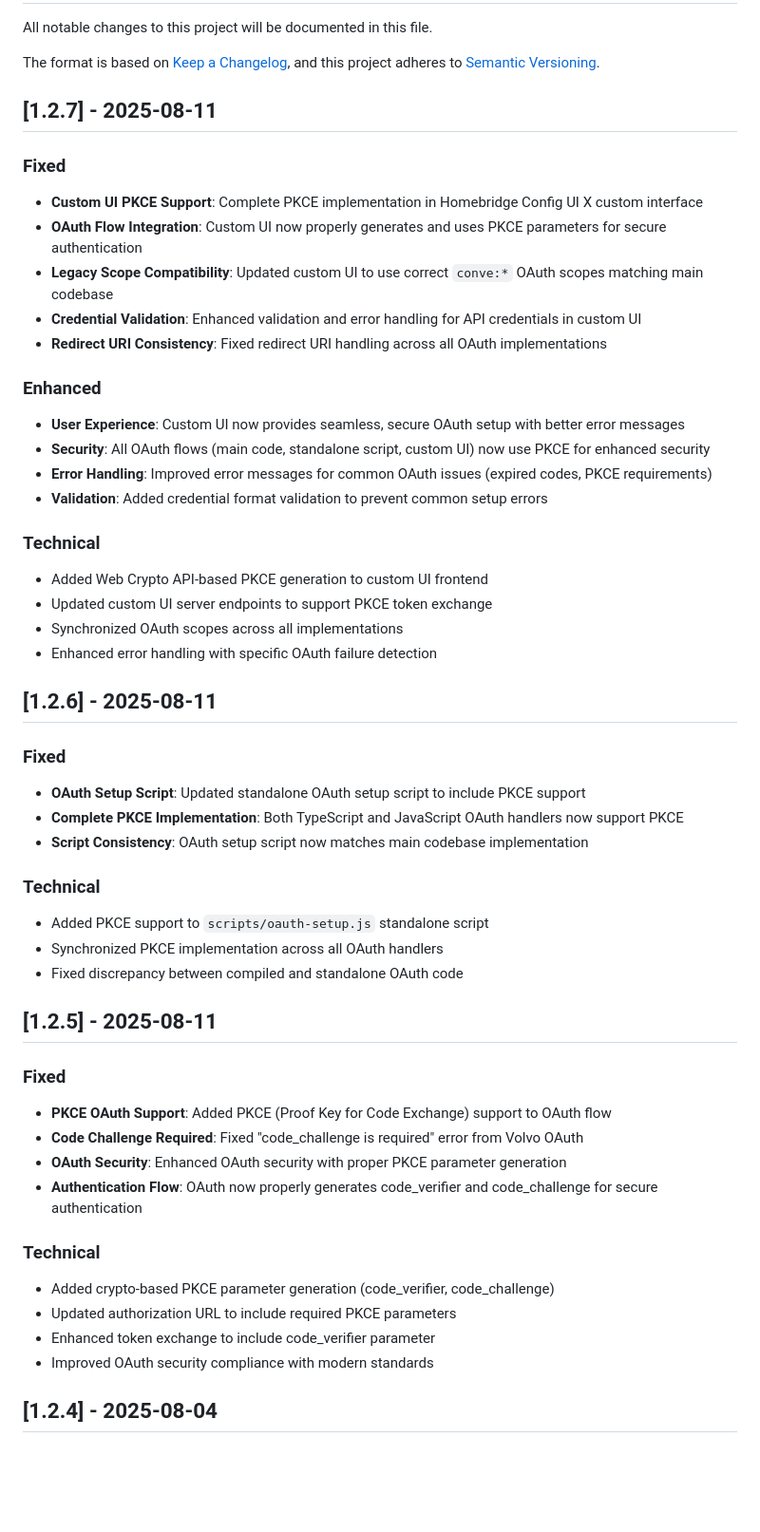
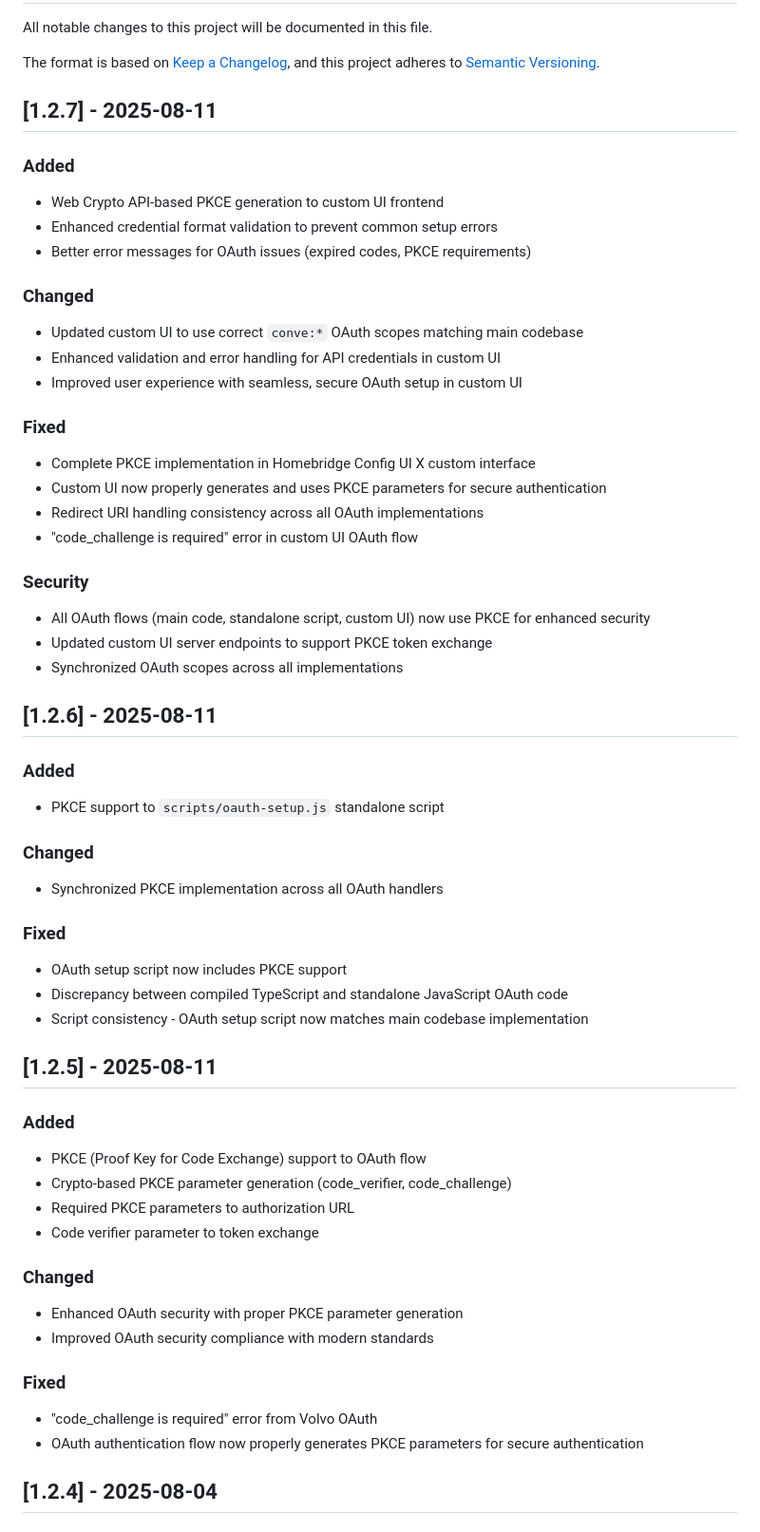
Before and after one commit to jcfield-boop/homebridge-volvoEX30, a Markdown page: CHANGELOG.md, the part around one of its changes. Shown at 95% size. Rendered like a GitHub page; blank space fills up the shorter version.

```diff
--- a/CHANGELOG.md
+++ b/CHANGELOG.md
@@ -7,50 +7,55 @@ and this project adheres to [Semantic Versioning](https://semver.org/spec/v2.0.0
 
 ## [1.2.7] - 2025-08-11
 
+### Added
+- Web Crypto API-based PKCE generation to custom UI frontend
+- Enhanced credential format validation to prevent common setup errors
+- Better error messages for OAuth issues (expired codes, PKCE requirements)
+
+### Changed
+- Updated custom UI to use correct `conve:*` OAuth scopes matching main codebase
+- Enhanced validation and error handling for API credentials in custom UI
+- Improved user experience with seamless, secure OAuth setup in custom UI
+
 ### Fixed
-- **Custom UI PKCE Support**: Complete PKCE implementation in Homebridge Config UI X custom interface
-- **OAuth Flow Integration**: Custom UI now properly generates and uses PKCE parameters for secure authentication
-- **Legacy Scope Compatibility**: Updated custom UI to use correct `conve:*` OAuth scopes matching main codebase
-- **Credential Validation**: Enhanced validation and error handling for API credentials in custom UI
-- **Redirect URI Consistency**: Fixed redirect URI handling across all OAuth implementations
+- Complete PKCE implementation in Homebridge Config UI X custom interface
+- Custom UI now properly generates and uses PKCE parameters for secure authentication
+- Redirect URI handling consistency across all OAuth implementations
+- "code_challenge is required" error in custom UI OAuth flow
 
-### Enhanced
-- **User Experience**: Custom UI now provides seamless, secure OAuth setup with better error messages
-- **Security**: All OAuth flows (main code, standalone script, custom UI) now use PKCE for enhanced security
-- **Error Handling**: Improved error messages for common OAuth issues (expired codes, PKCE requirements)
-- **Validation**: Added credential format validation to prevent common setup errors
-
-### Technical
-- Added Web Crypto API-based PKCE generation to custom UI frontend
+### Security
+- All OAuth flows (main code, standalone script, custom UI) now use PKCE for enhanced security
 - Updated custom UI server endpoints to support PKCE token exchange
 - Synchronized OAuth scopes across all implementations
-- Enhanced error handling with specific OAuth failure detection
 
 ## [1.2.6] - 2025-08-11
 
+### Added
+- PKCE support to `scripts/oauth-setup.js` standalone script
+
+### Changed
+- Synchronized PKCE implementation across all OAuth handlers
+
 ### Fixed
-- **OAuth Setup Script**: Updated standalone OAuth setup script to include PKCE support
-- **Complete PKCE Implementation**: Both TypeScript and JavaScript OAuth handlers now support PKCE
-- **Script Consistency**: OAuth setup script now matches main codebase implementation
-
-### Technical
-- Added PKCE support to `scripts/oauth-setup.js` standalone script
-- Synchronized PKCE implementation across all OAuth handlers
-- Fixed discrepancy between compiled and standalone OAuth code
+- OAuth setup script now includes PKCE support
+- Discrepancy between compiled TypeScript and standalone JavaScript OAuth code
+- Script consistency - OAuth setup script now matches main codebase implementation
 
 ## [1.2.5] - 2025-08-11
 
+### Added
+- PKCE (Proof Key for Code Exchange) support to OAuth flow
+- Crypto-based PKCE parameter generation (code_verifier, code_challenge)
+- Required PKCE parameters to authorization URL
+- Code verifier parameter to token exchange
+
+### Changed
+- Enhanced OAuth security with proper PKCE parameter generation
+- Improved OAuth security compliance with modern standards
+
 ### Fixed
-- **PKCE OAuth Support**: Added PKCE (Proof Key for Code Exchange) support to OAuth flow
-- **Code Challenge Required**: Fixed "code_challenge is required" error from Volvo OAuth
-- **OAuth Security**: Enhanced OAuth security with proper PKCE parameter generation
-- **Authentication Flow**: OAuth now properly generates code_verifier and code_challenge for secure authentication
-
-### Technical
-- Added crypto-based PKCE parameter generation (code_verifier, code_challenge)
-- Updated authorization URL to include required PKCE parameters
-- Enhanced token exchange to include code_verifier parameter
-- Improved OAuth security compliance with modern standards
+- "code_challenge is required" error from Volvo OAuth
+- OAuth authentication flow now properly generates PKCE parameters for secure authentication
 
 ## [1.2.4] - 2025-08-04
 
```
Also changed, not shown: other parts of CHANGELOG.md (+22 -29 lines).
